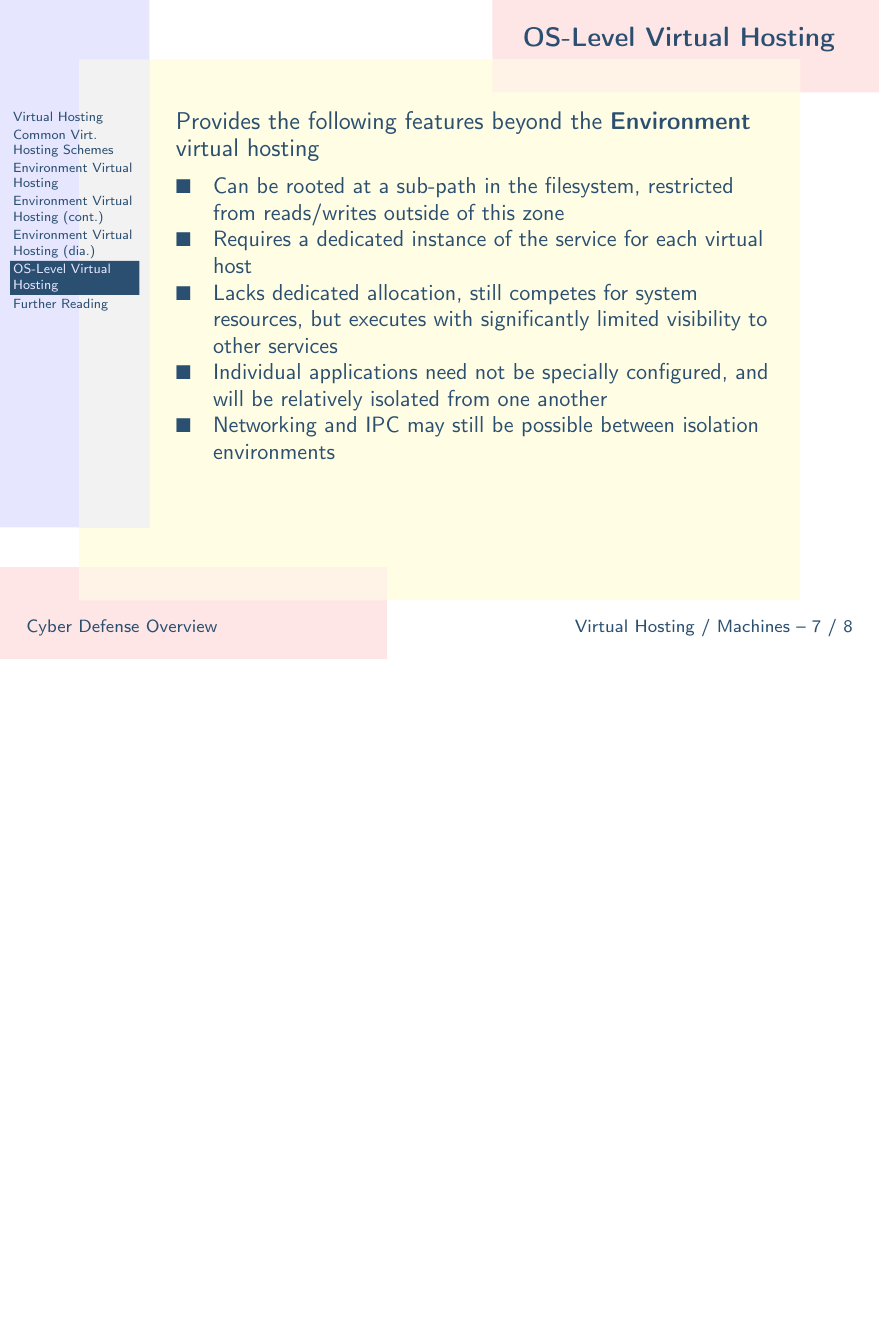
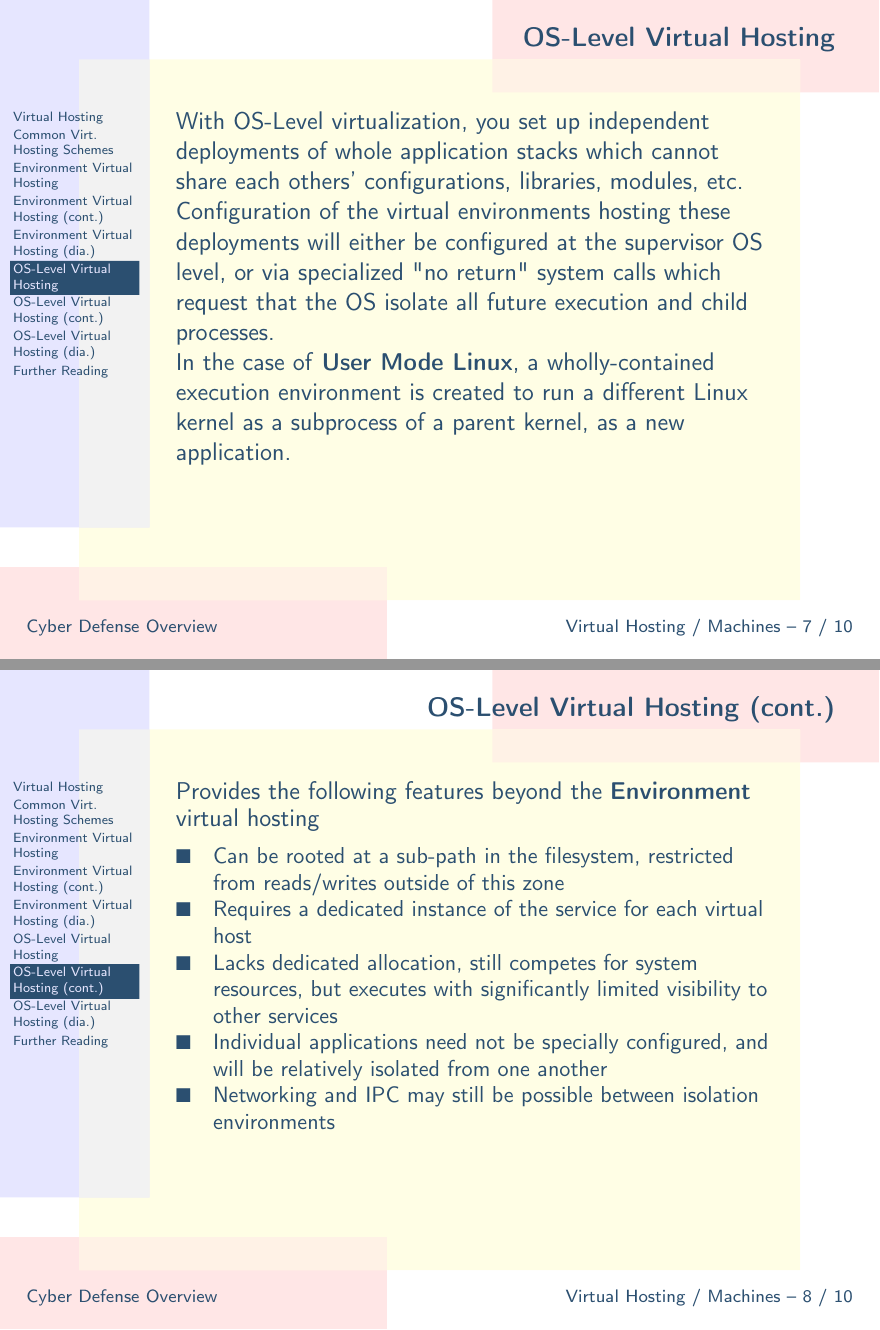
Before and after one commit to ckane/cyber-defense, LaTeX slides (hosted-virt.ltx): page 7 of 8 before the commit and pages 7 and 8 of 10 after it, the two joined at a grey line, the shorter picture padded with empty space. Compiled offline with LaTeX, dvips and Ghostscript.

Commit message:
Explain virtual hosting

```diff
--- a/hosted-virt.ltx
+++ b/hosted-virt.ltx
@@ -53,6 +53,17 @@
 \end{slide}
 
 \begin{slide}{OS-Level Virtual Hosting}
+ With OS-Level virtualization, you set up independent deployments of whole application stacks
+ which cannot share each others' configurations, libraries, modules, etc. Configuration of the
+ virtual environments hosting these deployments will either be configured at the supervisor OS
+ level, or via specialized "no return" system calls which request that the OS isolate all future
+ execution and child processes.
+ \par
+ In the case of \textbf{User Mode Linux}, a wholly-contained execution environment is created to
+ run a different Linux kernel as a subprocess of a parent kernel, as a new application.
+\end{slide}
+
+\begin{slide}{OS-Level Virtual Hosting (cont.)}
  Provides the following features beyond the \textbf{Environment} virtual hosting
  {\small\begin{itemize}
   \item Can be rooted at a sub-path in the filesystem, restricted from reads/writes outside
@@ -64,6 +75,13 @@
         isolated from one another
   \item Networking and IPC may still be possible between isolation environments
  \end{itemize}}
+\end{slide}
+
+\begin{slide}{OS-Level Virtual Hosting (dia.)}
+ \begin{figure}
+  \epsfig{file=os-level-virtualization.eps,height=2in}
+ \end{figure}
+ Extra cost is incurred by duplicating applications which were shared under application-level virtual hosting
 \end{slide}
 
 \begin{slide}{Further Reading}
```
